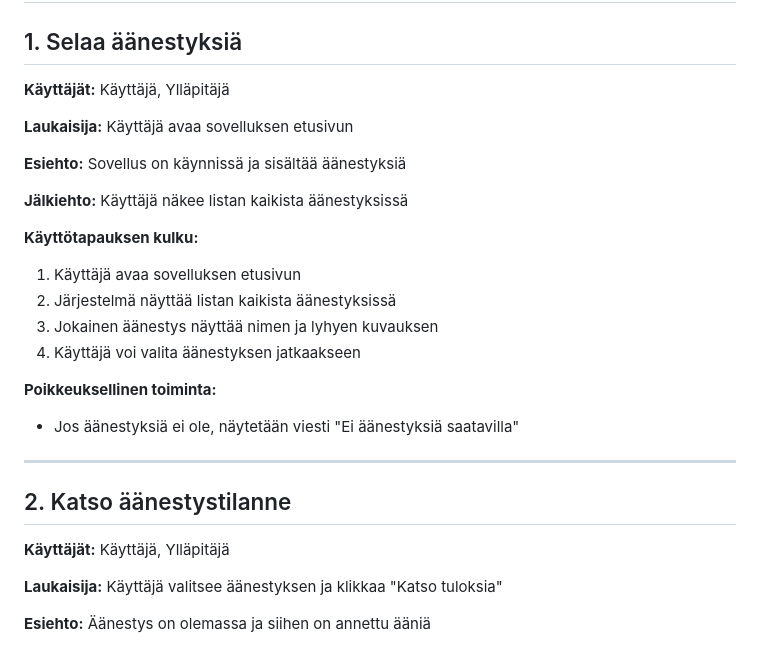
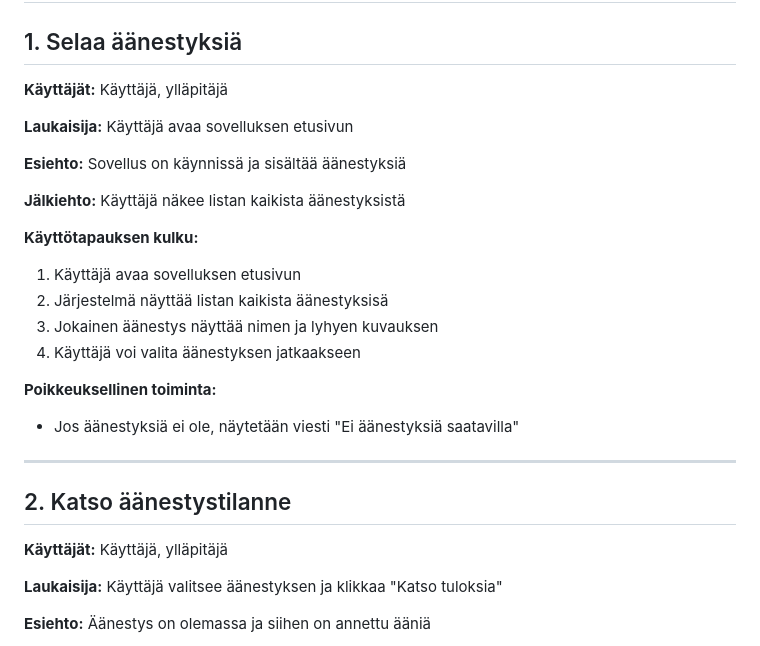
Before and after one commit to elisaliukkonen/usecase1, a Markdown page: usdes.md, the part around one of its changes. GitHub-like rendering.

```diff
--- a/usdes.md
+++ b/usdes.md
@@ -2,17 +2,17 @@
 
 ## 1. Selaa äänestyksiä
 
-**Käyttäjät:** Käyttäjä, Ylläpitäjä
+**Käyttäjät:** Käyttäjä, ylläpitäjä
 
 **Laukaisija:** Käyttäjä avaa sovelluksen etusivun
 
 **Esiehto:** Sovellus on käynnissä ja sisältää äänestyksiä
 
-**Jälkiehto:** Käyttäjä näkee listan kaikista äänestyksissä
+**Jälkiehto:** Käyttäjä näkee listan kaikista äänestyksistä
 
 **Käyttötapauksen kulku:**
 1. Käyttäjä avaa sovelluksen etusivun
-2. Järjestelmä näyttää listan kaikista äänestyksissä
+2. Järjestelmä näyttää listan kaikista äänestyksisä
 3. Jokainen äänestys näyttää nimen ja lyhyen kuvauksen
 4. Käyttäjä voi valita äänestyksen jatkaakseen
 
@@ -23,7 +23,7 @@
 
 ## 2. Katso äänestystilanne
 
-**Käyttäjät:** Käyttäjä, Ylläpitäjä
+**Käyttäjät:** Käyttäjä, ylläpitäjä
 
 **Laukaisija:** Käyttäjä valitsee äänestyksen ja klikkaa "Katso tuloksia"
 
```
Also changed, not shown: other parts of usdes.md (+3 -3 lines).
